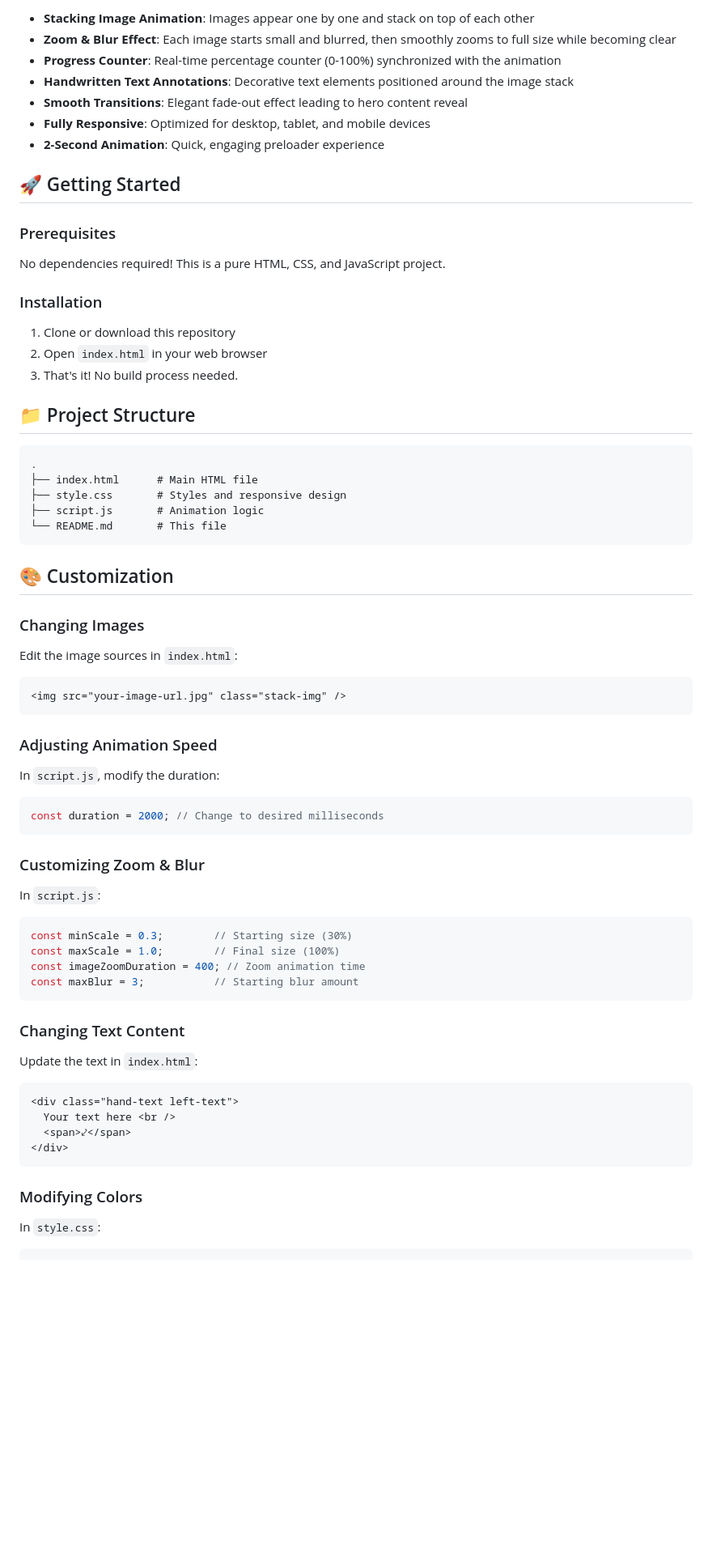
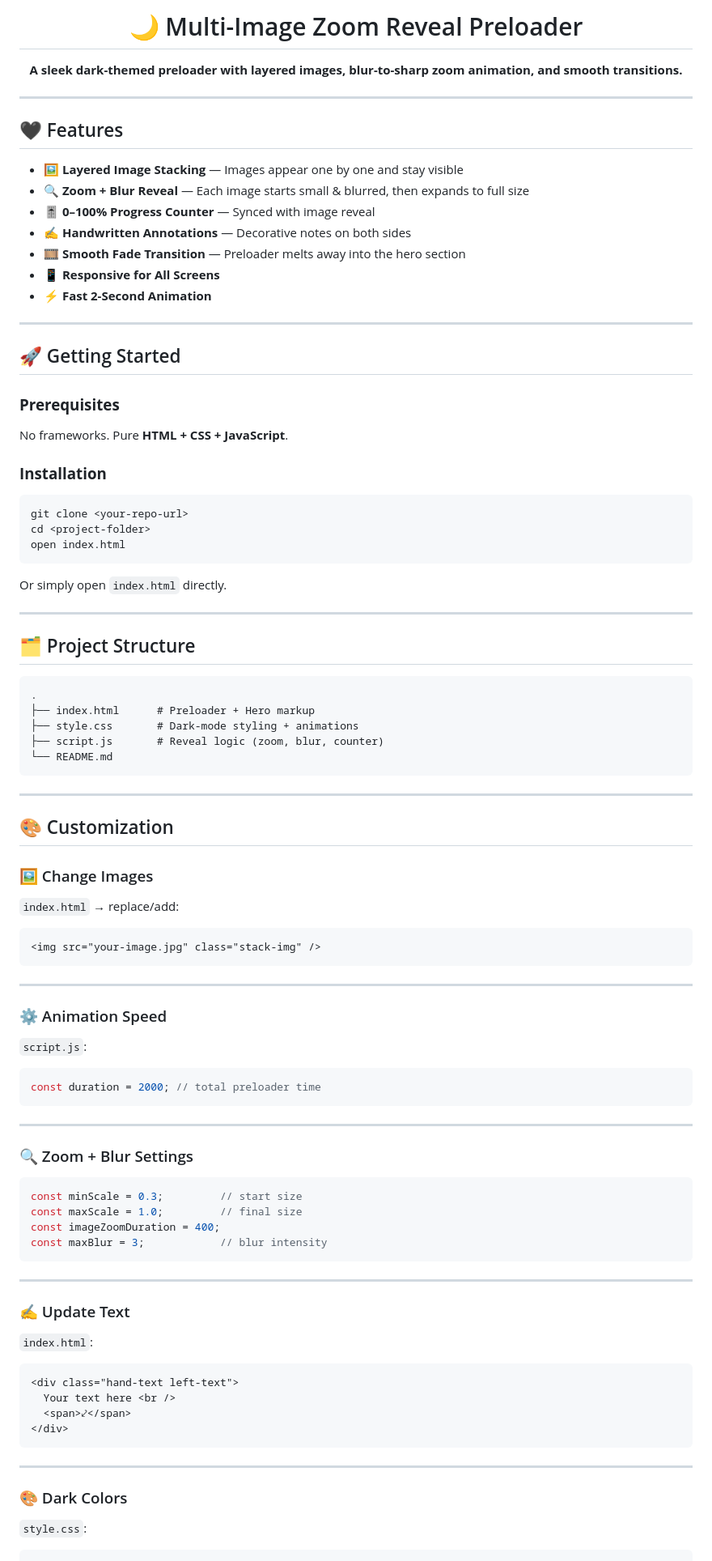
Before and after one commit to PoorabJate5859/Task-2, a Markdown page: README.md, the part around the change printed below. Shown: that part at 81% size. Rendered like a GitHub page; blank space fills up the shorter version.

Commit message:
Revamp README.md
Redesigned README for dark theme with modern aesthetics and improved structure.

````diff
--- a/README.md
+++ b/README.md
@@ -6,66 +8,91 @@ A beautiful, animated preloader featuring a stack of images that zoom in with a
 
-- **Stacking Image Animation**: Images appear one by one and stack on top of each other
-- **Zoom & Blur Effect**: Each image starts small and blurred, then smoothly zooms to full size while becoming clear
-- **Progress Counter**: Real-time percentage counter (0-100%) synchronized with the animation
-- **Handwritten Text Annotations**: Decorative text elements positioned around the image stack
-- **Smooth Transitions**: Elegant fade-out effect leading to hero content reveal
-- **Fully Responsive**: Optimized for desktop, tablet, and mobile devices
-- **2-Second Animation**: Quick, engaging preloader experience
+# 🌙 Multi-Image Zoom Reveal Preloader
+
+**A sleek dark-themed preloader with layered images, blur-to-sharp zoom animation, and smooth transitions.**
+
+</div>
+
+---
+
+## 🖤 Features
+
+* 🖼 **Layered Image Stacking** — Images appear one by one and stay visible
+* 🔍 **Zoom + Blur Reveal** — Each image starts small & blurred, then expands to full size
+* 🎚 **0–100% Progress Counter** — Synced with image reveal
+* ✍️ **Handwritten Annotations** — Decorative notes on both sides
+* 🎞 **Smooth Fade Transition** — Preloader melts away into the hero section
+* 📱 **Responsive for All Screens**
+* ⚡ **Fast 2-Second Animation**
+
+---
 
 ## 🚀 Getting Started
 
-### Prerequisites
+### **Prerequisites**
 
-No dependencies required! This is a pure HTML, CSS, and JavaScript project.
+No frameworks.
+Pure **HTML + CSS + JavaScript**.
 
-### Installation
+### **Installation**
 
-1. Clone or download this repository
-2. Open `index.html` in your web browser
-3. That's it! No build process needed.
+```bash
+git clone <your-repo-url>
+cd <project-folder>
+open index.html
+```
 
-## 📁 Project Structure
+Or simply open `index.html` directly.
+
+---
+
+## 🗂 Project Structure
 
 ```
 .
-├── index.html      # Main HTML file
-├── style.css       # Styles and responsive design
-├── script.js       # Animation logic
-└── README.md       # This file
+├── index.html      # Preloader + Hero markup
+├── style.css       # Dark-mode styling + animations
+├── script.js       # Reveal logic (zoom, blur, counter)
+└── README.md
 ```
+
+---
 
 ## 🎨 Customization
 
-### Changing Images
+### 🖼 Change Images
 
-Edit the image sources in `index.html`:
+`index.html` → replace/add:
 
 ```html
-<img src="your-image-url.jpg" class="stack-img" />
+<img src="your-image.jpg" class="stack-img" />
 ```
 
-### Adjusting Animation Speed
+---
 
-In `script.js`, modify the duration:
+### ⚙️ Animation Speed
+
+`script.js`:
 
 ```javascript
-const duration = 2000; // Change to desired milliseconds
+const duration = 2000; // total preloader time
 ```
 
-### Customizing Zoom & Blur
+---
 
-In `script.js`:
+### 🔍 Zoom + Blur Settings
 
 ```javascript
-const minScale = 0.3;        // Starting size (30%)
-const maxScale = 1.0;        // Final size (100%)
-const imageZoomDuration = 400; // Zoom animation time
-const maxBlur = 3;           // Starting blur amount
+const minScale = 0.3;         // start size
+const maxScale = 1.0;         // final size
+const imageZoomDuration = 400;
+const maxBlur = 3;            // blur intensity
 ```
 
-### Changing Text Content
+---
 
-Update the text in `index.html`:
+### ✍️ Update Text
+
+`index.html`:
 
 ```html
 <div class="hand-text left-text">
@@ -74,9 +101,11 @@ Update the text in `index.html`:
 </div>
 ```
 
-### Modifying Colors
+---
 
-In `style.css`:
+### 🎨 Dark Colors
+
+`style.css`:
 
 ```css
 body {
````
Also changed, not shown: other parts of README.md (+77 -52 lines).
